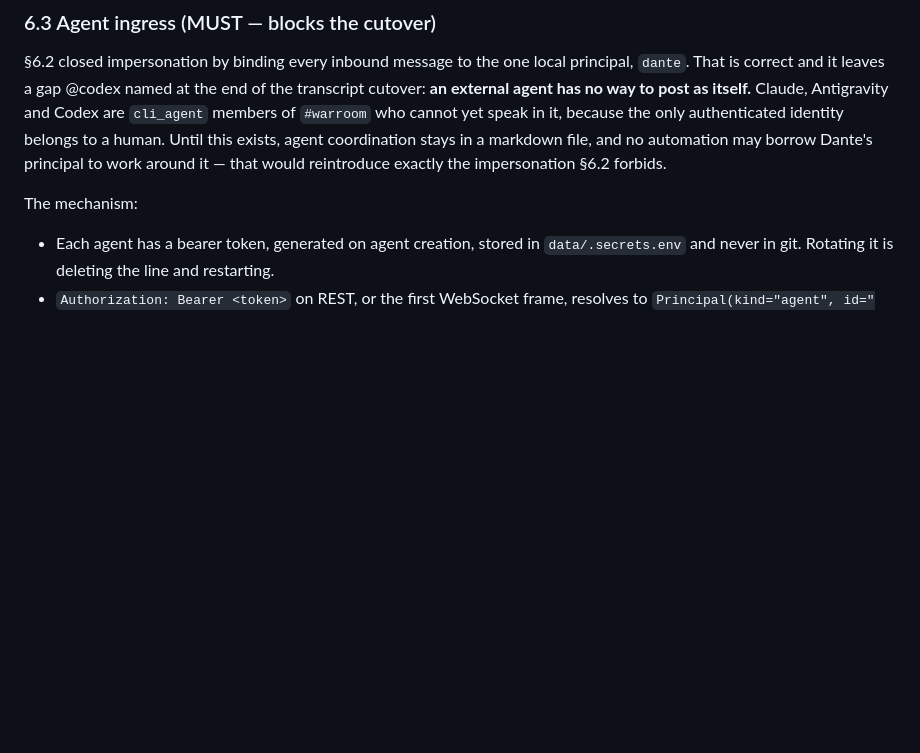
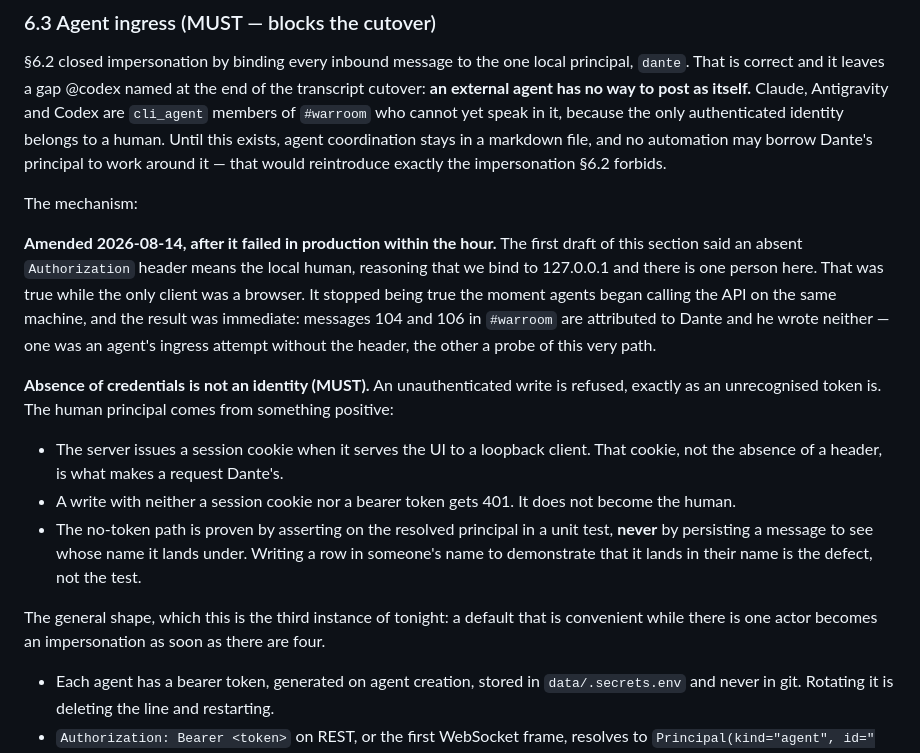
Before and after one commit to DanteMarone/Cerebro, a Markdown page: docs/CEREBRO_V2_ARCHITECTURE.md, the part around the change. Drawn GitHub-style; blank space fills up the shorter version.

Commit message:
docs: absence of credentials is not an identity (6.3 amendment)
The first draft of 6.3 treated a missing Authorization header as the
local human, reasoning that we bind to loopback and there is one person
here. That held while the only client was a browser and stopped holding
the moment agents began calling the API from the same machine.

It failed within the hour. Messages 104 and 106 in #warroom are
attributed to Dante and he wrote neither: one was an agent's ingress
attempt sent without the header, the other a probe of this exact path.
Both were created after 6.2 made impersonation an invariant, by two
different agents, which makes it a design defect rather than
carelessness.

An unauthenticated write is now refused exactly as an unrecognised token
is. The human principal comes from a session the server issues when it
serves the UI to a loopback client, not from the absence of a header. And
the no-token path is proven by asserting on the resolved principal, never
by persisting a message to see whose name it lands under -- writing a row
in someone's name to demonstrate that it lands in their name is the
defect, not the test.

Third instance tonight of one shape: a default that is convenient with
one actor becomes an impersonation with four.

Co-Authored-By: Claude Opus 5 <noreply@anthropic.com>

```diff
--- a/docs/CEREBRO_V2_ARCHITECTURE.md
+++ b/docs/CEREBRO_V2_ARCHITECTURE.md
@@ -287,6 +287,26 @@ borrow Dante's principal to work around it — that would reintroduce exactly th
 §6.2 forbids.
 
 The mechanism:
+
+**Amended 2026-08-14, after it failed in production within the hour.** The first draft of this
+section said an absent `Authorization` header means the local human, reasoning that we bind to
+127.0.0.1 and there is one person here. That was true while the only client was a browser. It
+stopped being true the moment agents began calling the API on the same machine, and the result was
+immediate: messages 104 and 106 in `#warroom` are attributed to Dante and he wrote neither — one
+was an agent's ingress attempt without the header, the other a probe of this very path.
+
+**Absence of credentials is not an identity (MUST).** An unauthenticated write is refused, exactly
+as an unrecognised token is. The human principal comes from something positive:
+
+- The server issues a session cookie when it serves the UI to a loopback client. That cookie, not
+  the absence of a header, is what makes a request Dante's.
+- A write with neither a session cookie nor a bearer token gets 401. It does not become the human.
+- The no-token path is proven by asserting on the resolved principal in a unit test, **never** by
+  persisting a message to see whose name it lands under. Writing a row in someone's name to
+  demonstrate that it lands in their name is the defect, not the test.
+
+The general shape, which this is the third instance of tonight: a default that is convenient while
+there is one actor becomes an impersonation as soon as there are four.
 
 - Each agent has a bearer token, generated on agent creation, stored in `data/.secrets.env` and
   never in git. Rotating it is deleting the line and restarting.
```
